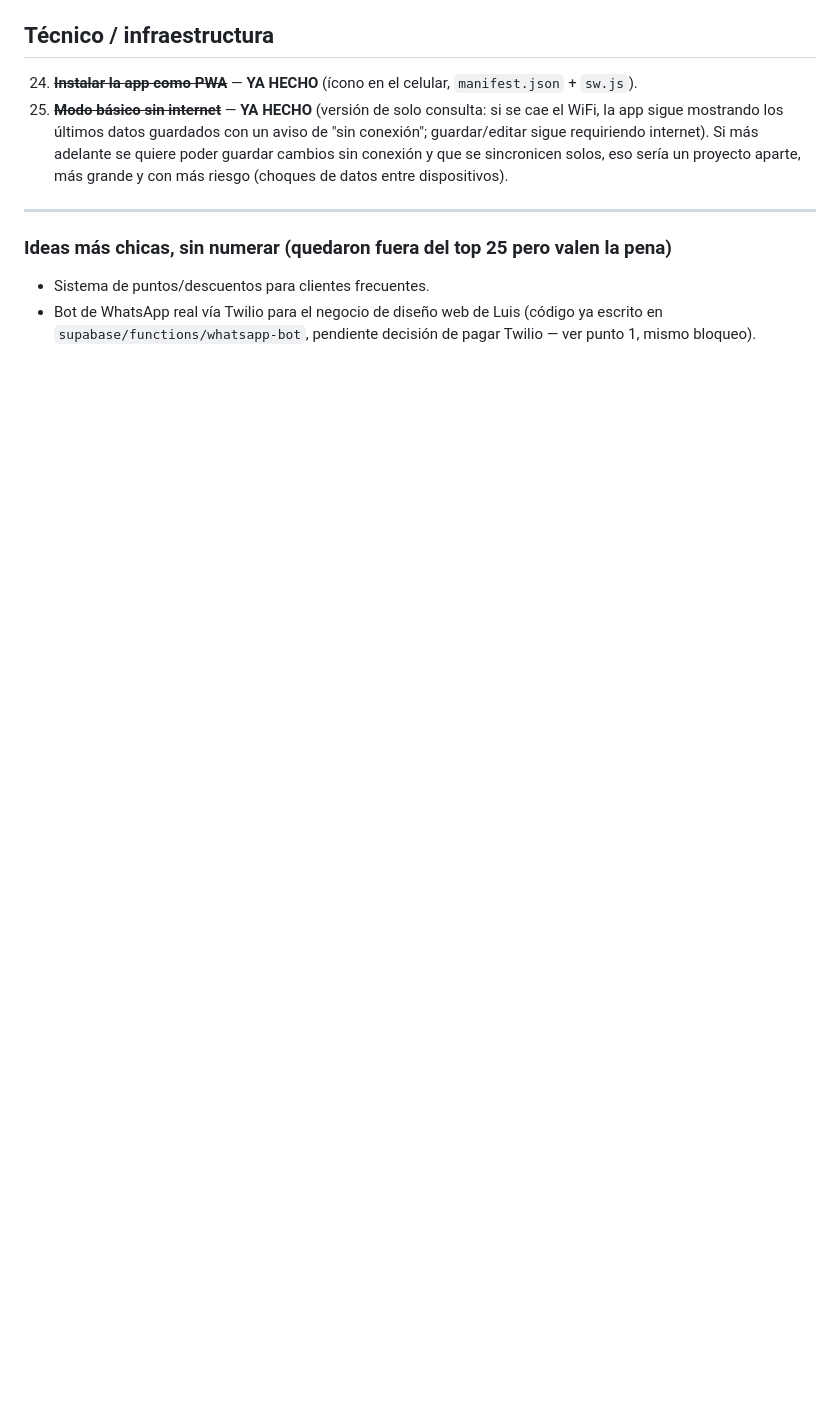
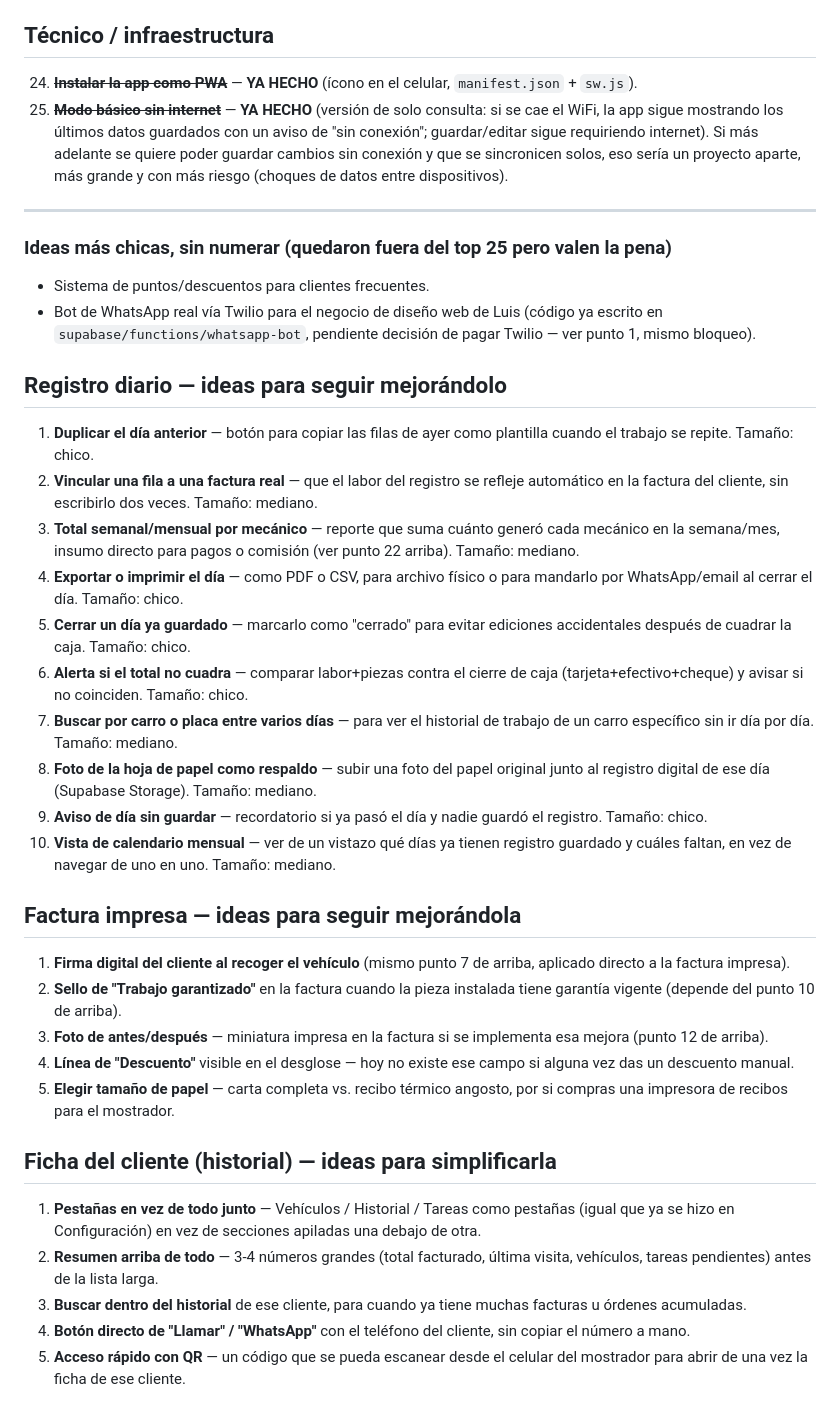
Before and after one commit to luisvasquez234/GilMuffler-App, a Markdown page: MEJORAS-PENDIENTES.md, the part around the change. Drawn GitHub-style; blank space fills up the shorter version.

Commit message:
Agregar ideas: registro diario, factura impresa, ficha de cliente

```diff
--- a/MEJORAS-PENDIENTES.md
+++ b/MEJORAS-PENDIENTES.md
@@ -123,3 +123,57 @@ PWA** (punto 24 — `manifest.json` + `sw.js`, instalable en celular).
 - Bot de WhatsApp real vía Twilio para el negocio de diseño web de Luis
   (código ya escrito en `supabase/functions/whatsapp-bot`, pendiente decisión
   de pagar Twilio — ver punto 1, mismo bloqueo).
+
+## Registro diario — ideas para seguir mejorándolo
+
+1. **Duplicar el día anterior** — botón para copiar las filas de ayer como
+   plantilla cuando el trabajo se repite. Tamaño: chico.
+2. **Vincular una fila a una factura real** — que el labor del registro se
+   refleje automático en la factura del cliente, sin escribirlo dos veces.
+   Tamaño: mediano.
+3. **Total semanal/mensual por mecánico** — reporte que suma cuánto generó
+   cada mecánico en la semana/mes, insumo directo para pagos o comisión
+   (ver punto 22 arriba). Tamaño: mediano.
+4. **Exportar o imprimir el día** — como PDF o CSV, para archivo físico o
+   para mandarlo por WhatsApp/email al cerrar el día. Tamaño: chico.
+5. **Cerrar un día ya guardado** — marcarlo como "cerrado" para evitar
+   ediciones accidentales después de cuadrar la caja. Tamaño: chico.
+6. **Alerta si el total no cuadra** — comparar labor+piezas contra el cierre
+   de caja (tarjeta+efectivo+cheque) y avisar si no coinciden. Tamaño: chico.
+7. **Buscar por carro o placa entre varios días** — para ver el historial de
+   trabajo de un carro específico sin ir día por día. Tamaño: mediano.
+8. **Foto de la hoja de papel como respaldo** — subir una foto del papel
+   original junto al registro digital de ese día (Supabase Storage).
+   Tamaño: mediano.
+9. **Aviso de día sin guardar** — recordatorio si ya pasó el día y nadie
+   guardó el registro. Tamaño: chico.
+10. **Vista de calendario mensual** — ver de un vistazo qué días ya tienen
+    registro guardado y cuáles faltan, en vez de navegar de uno en uno.
+    Tamaño: mediano.
+
+## Factura impresa — ideas para seguir mejorándola
+
+1. **Firma digital del cliente al recoger el vehículo** (mismo punto 7 de
+   arriba, aplicado directo a la factura impresa).
+2. **Sello de "Trabajo garantizado"** en la factura cuando la pieza instalada
+   tiene garantía vigente (depende del punto 10 de arriba).
+3. **Foto de antes/después** — miniatura impresa en la factura si se
+   implementa esa mejora (punto 12 de arriba).
+4. **Línea de "Descuento"** visible en el desglose — hoy no existe ese campo
+   si alguna vez das un descuento manual.
+5. **Elegir tamaño de papel** — carta completa vs. recibo térmico angosto,
+   por si compras una impresora de recibos para el mostrador.
+
+## Ficha del cliente (historial) — ideas para simplificarla
+
+1. **Pestañas en vez de todo junto** — Vehículos / Historial / Tareas como
+   pestañas (igual que ya se hizo en Configuración) en vez de secciones
+   apiladas una debajo de otra.
+2. **Resumen arriba de todo** — 3-4 números grandes (total facturado, última
+   visita, vehículos, tareas pendientes) antes de la lista larga.
+3. **Buscar dentro del historial** de ese cliente, para cuando ya tiene
+   muchas facturas u órdenes acumuladas.
+4. **Botón directo de "Llamar" / "WhatsApp"** con el teléfono del cliente,
+   sin copiar el número a mano.
+5. **Acceso rápido con QR** — un código que se pueda escanear desde el
+   celular del mostrador para abrir de una vez la ficha de ese cliente.
```
